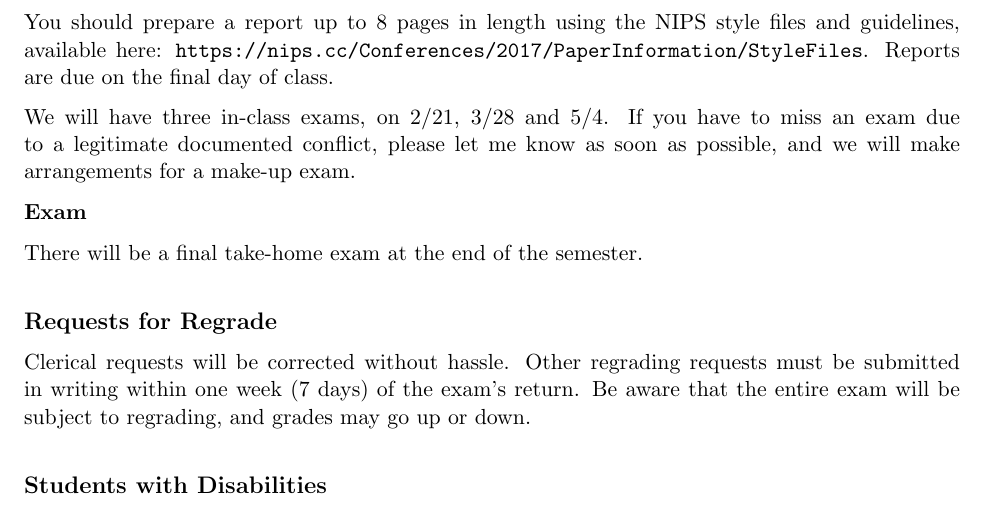
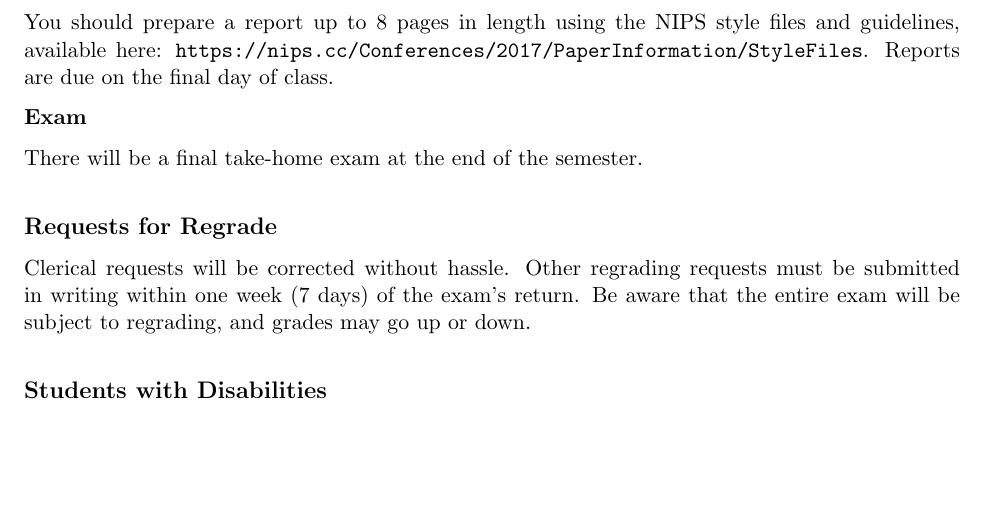
Before and after one commit to sinead/sds383d, a LaTeX document (SDS383D_syllabus.tex): part of page 4 of 5, cut so that both start at the same text, the shorter picture padded with empty space. Compiled offline with pdfLaTeX.

Commit message:
removes erroneous mention of midterms in syllabus

```diff
--- a/SDS383D_syllabus.tex
+++ b/SDS383D_syllabus.tex
@@ -98,7 +98,7 @@ For the project part of the course, you may pick a topic of interest that show-c
 
 You should prepare a report up to 8 pages in length using the NIPS style files and guidelines, available here: \texttt{https://nips.cc/Conferences/2017/PaperInformation/StyleFiles}. Reports are due on the final day of class.
 
-We will have three in-class exams, on 2/21, 3/28 and 5/4. If you have to miss an exam due to a legitimate documented conflict, please let me know as soon as possible, and we will make arrangements for a make-up exam.
+
 
 
 
```
Also changed, not shown: SDS383D_syllabus.pdf.
